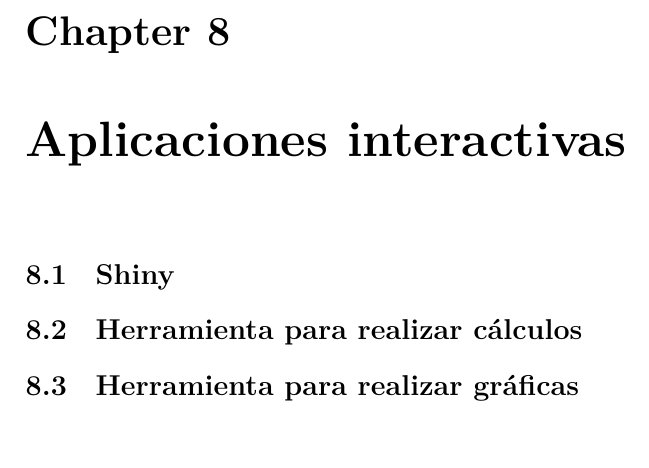
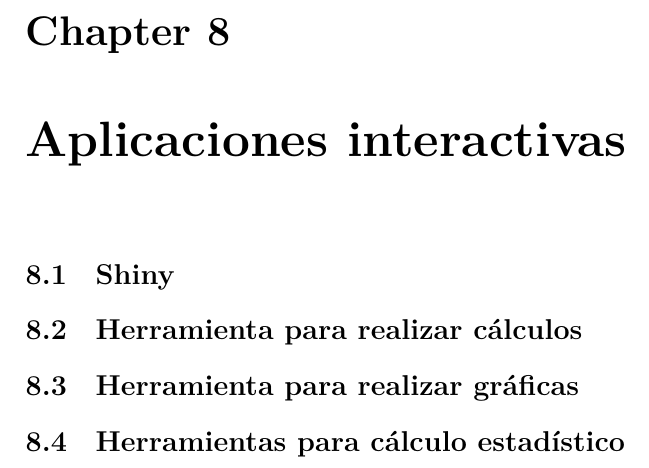
Before and after one commit to jestrada2020/manual-bovinometr, a LaTeX book (docs/_main.tex): part of page 19 of 21, cut so that both start at the same text. The pictures show the PDF file docs/_main.pdf that the author committed with the source.

Commit message:
CambioJueves5
CambioJueves5

```diff
--- a/docs/_main.tex
+++ b/docs/_main.tex
@@ -246,6 +246,10 @@ Al facilitar la toma de estas medidas morfométricas, se hace más fácil la rec
 
 \section{Herramienta para realizar gráficas}\label{herramienta-para-realizar-gruxe1ficas}
 
+\section{Herramientas para cálculo estadístico}\label{herramientas-para-cuxe1lculo-estaduxedstico}
+
+\phantomsection\label{ggb-element4}
+
   \bibliography{book.bib}
 
 \end{document}
```
Also changed, not shown: docs/reference-keys.txt (+1 -0 lines), docs/_main.pdf, 11 other files.
